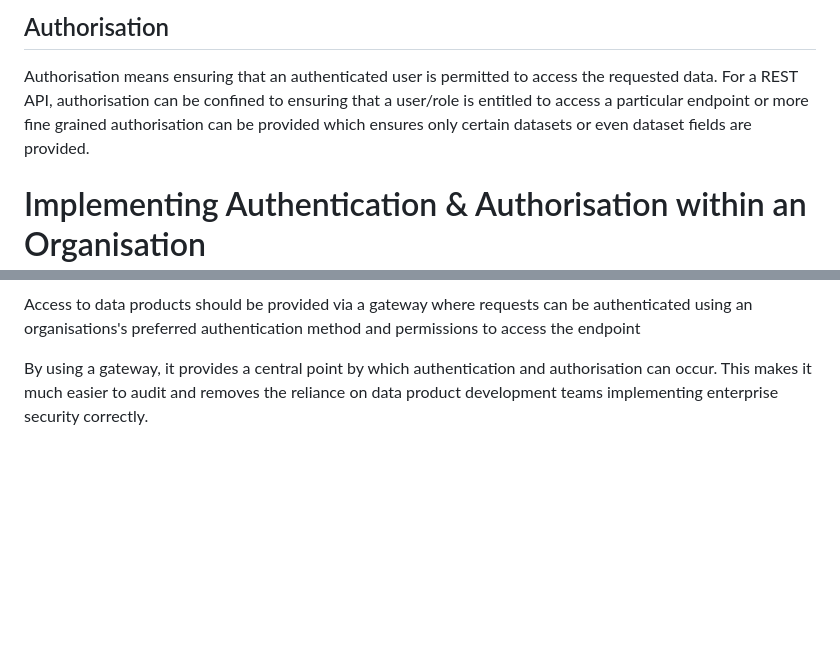
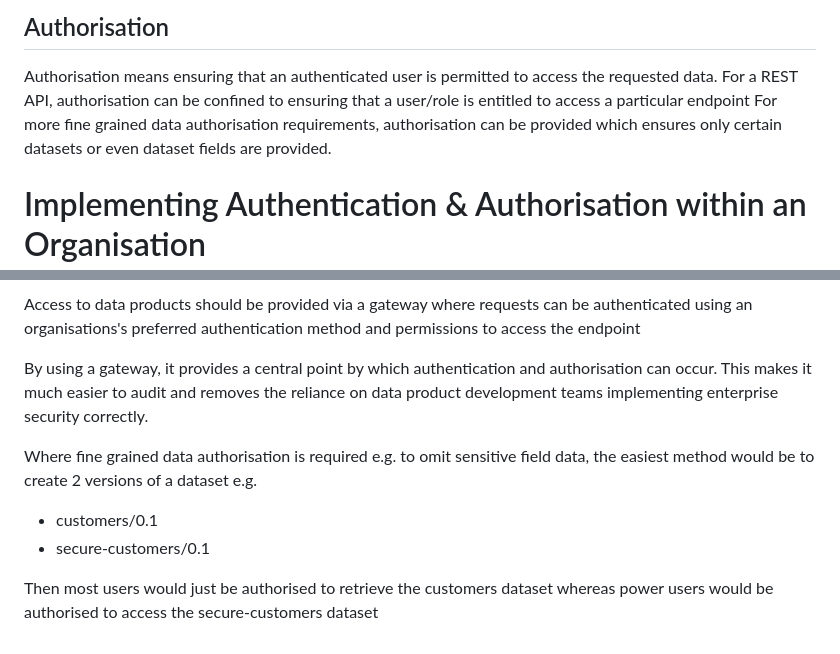
Before and after one commit to deytalytics/dataproductpoc-docs, a Markdown page: dp-authentication.md, 2 parts joined by grey strips. GitHub-like rendering; blank space fills up the shorter version.

Commit message:
Updated authentication & authorisation page to explain how fine grain authorisation of sensitive data can be managed

```diff
--- a/dp-authentication.md
+++ b/dp-authentication.md
@@ -41,7 +41,7 @@ e.g.
 ## Authorisation
 Authorisation means ensuring that an authenticated user is permitted to access the requested data.
 For a REST API, authorisation can be confined to ensuring that a user/role is entitled to access a particular endpoint
-or more fine grained authorisation can be provided which ensures only certain datasets or even dataset fields are provided.
+For more fine grained data authorisation requirements, authorisation can be provided which ensures only certain datasets or even dataset fields are provided.
 
 # Implementing Authentication & Authorisation within an Organisation
 ![Proposed authentication & authorisation architecture](dp-authentication.png)
@@ -49,3 +49,10 @@ or more fine grained authorisation can be provided which ensures only certain da
 Access to data products should be provided via a gateway where requests can be authenticated using an organisations's preferred authentication method and permissions to access the endpoint
 
 By using a gateway, it provides a central point by which authentication and authorisation can occur. This makes it much easier to audit and removes the reliance on data product development teams implementing enterprise security correctly.
+
+Where fine grained data authorisation is required e.g. to omit sensitive field data,
+the easiest method would be to create 2 versions of a dataset e.g.
+* customers/0.1
+* secure-customers/0.1
+
+Then most users would just be authorised to retrieve the customers dataset whereas power users would be authorised to access the secure-customers dataset
```
